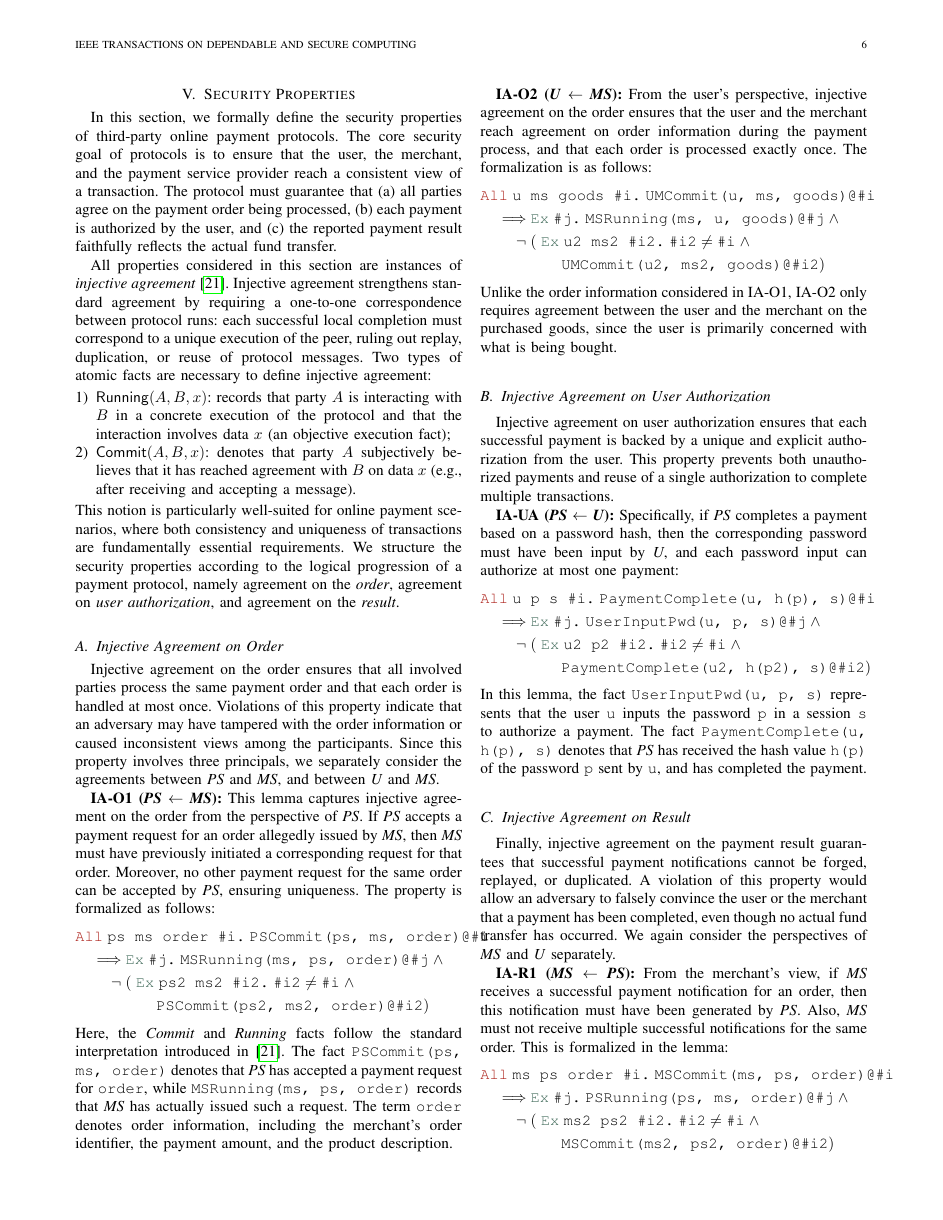
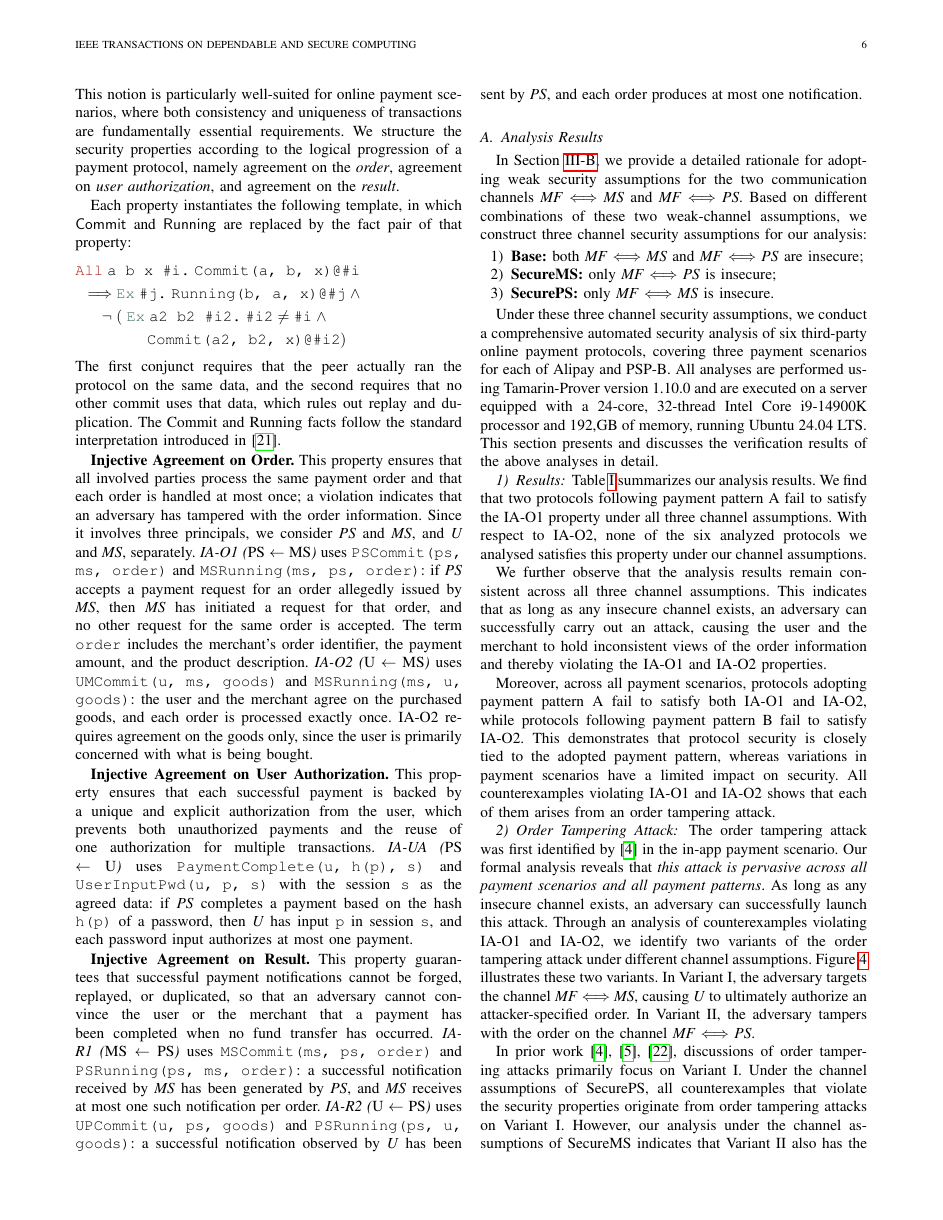
Before and after one commit to OccDeser/paper-third-party-online-payment-TDSC, a LaTeX paper (main.tex, which reads sections/security_properties.tex): page 6 of 13 before the commit and page 6 of 12 after it. Compiled offline with pdfLaTeX.

Commit message:
Fit the paper into 12 pages
- Security properties: state the injective-agreement template once and
  give each property its Commit/Running fact pair and meaning in text,
  replacing five formula blocks of the same shape.
- Background: condense the three payment scenarios into one paragraph.
- Scale the overview, attack-variant and attack-flow figures to 85%
  and the SCC figure to 92% of the column width.
- Tighten new text in the countermeasure, discussion, introduction,
  related work, and ethics sections; drop a related-work sentence that
  repeated the countermeasure section.

Co-Authored-By: Claude Opus 5.5 <noreply@anthropic.com>
Claude-Session: https://claude.ai/code/session_012L5vr2Tc3njNainGwPo7jm

```diff
--- a/sections/security_properties.tex
+++ b/sections/security_properties.tex
@@ -19,70 +19,25 @@ Two types of atomic facts are necessary to define injective agreement:
 This notion is particularly well-suited for online payment scenarios, where both consistency and uniqueness of transactions are fundamentally essential requirements.
 We structure the security properties according to the logical progression of a payment protocol, namely agreement on the \emph{order}, agreement on \emph{user authorization}, and agreement on the \emph{result}.
 
-\subsection{Injective Agreement on Order}
+Each property instantiates the following template, in which $\mathsf{Commit}$ and $\mathsf{Running}$ are replaced by the fact pair of that property:
+\begin{tightflalign}
+  \TAll \; \text{\Tterm{a}} & \text{\Tterm{ b x \#i.}} \; \text{\TFact{Commit(a, b, x)@\#i}} &\\
+  \implies & \TEx \; \text{\TLemma{\#j.}} \; \text{\TFact{Running(b, a, x)@\#j}} \; \land\\
+  \lnot \; &(\;\TEx \; \text{\TLemma{a2 b2 \#i2.}} \; \text{\Tterm{\#i2}} \neq \text{\Tterm{\#i}} \; \land\\
+  & \hspace{2em} \text{\TFact{Commit(a2, b2, x)@\#i2}})
+\end{tightflalign}
+The first conjunct requires that the peer actually ran the protocol on the same data, and the second requires that no other commit uses that data, which rules out replay and duplication.
+The Commit and Running facts follow the standard interpretation introduced in~\cite{Lowe1997AuthenticationHierarchy}.
 
-Injective agreement on the order ensures that all involved parties process the same payment order and that each order is handled at most once.
-Violations of this property indicate that an adversary may have tampered with the order information or caused inconsistent views among the participants.
-Since this property involves three principals, we separately consider the agreements between \emph{PS} and \emph{MS}, and between \emph{U} and \emph{MS}.
+\textbf{Injective Agreement on Order.}
+This property ensures that all involved parties process the same payment order and that each order is handled at most once; a violation indicates that an adversary has tampered with the order information.
+Since it involves three principals, we consider \emph{PS} and \emph{MS}, and \emph{U} and \emph{MS}, separately.
+\emph{IA-O1~(\emph{PS} $\leftarrow$ \emph{MS})} uses \TFact{PSCommit(ps, ms, order)} and \TFact{MSRunning(ms, ps, order)}: if \emph{PS} accepts a payment request for an order allegedly issued by \emph{MS}, then \emph{MS} has initiated a request for that order, and no other request for the same order is accepted.
+The term \Tterm{order} includes the merchant's order identifier, the payment amount, and the product description.
+\emph{IA-O2~(\emph{U} $\leftarrow$ \emph{MS})} uses \TFact{UMCommit(u, ms, goods)} and \TFact{MSRunning(ms, u, goods)}: the user and the merchant agree on the purchased goods, and each order is processed exactly once.
+IA-O2 requires agreement on the goods only, since the user is primarily concerned with what is being bought.
 
-\textbf{IA-O1~(\emph{PS} $\leftarrow$ \emph{MS}):}
-This lemma captures injective agreement on the order from the perspective of \emph{PS}.
-If \emph{PS} accepts a payment request for an order allegedly issued by \emph{MS}, then \emph{MS} must have previously initiated a corresponding request for that order.
-Moreover, no other payment request for the same order can be accepted by \emph{PS}, ensuring uniqueness.
-The property is formalized as follows:
-\begin{tightflalign}
-  \TAll \; \text{\Tterm{ps}} & \text{\Tterm{ ms order \#i.}} \; \text{\TFact{PSCommit(ps, ms, order)@\#i}} &\\
-  \implies & \TEx \; \text{\TLemma{\#j.}} \; \text{\TFact{MSRunning(ms, ps, order)@\#j}} \; \land\\
-  \lnot \; &(\;\TEx \; \text{\TLemma{ps2 ms2 \#i2.}} \; \text{\Tterm{\#i2}} \neq \text{\Tterm{\#i}} \; \land\\
-  & \hspace{2em} \text{\TFact{PSCommit(ps2, ms2, order)@\#i2}})
-\end{tightflalign}
-Here, the \emph{Commit} and \emph{Running} facts follow the standard interpretation introduced in~\cite{Lowe1997AuthenticationHierarchy}.
-The fact \TFact{PSCommit(ps, ms, order)} denotes that \emph{PS} has accepted a payment request for \Tterm{order},
-while \TFact{MSRunning(ms, ps, order)} records that \emph{MS} has actually issued such a request.
-The term \Tterm{order} denotes order information, including the merchant's order identifier, the payment amount, and the product description.
+\textbf{Injective Agreement on User Authorization.}
+This property ensures that each successful payment is backed by a unique and explicit authorization from the user, which prevents both unauthorized payments and the reuse of one authorization for multiple transactions.
+\emph{IA-UA~(\emph{PS} $\leftarrow$ \emph{U})} uses \TFact{PaymentComplete(u, h(p), s)} and \TFact{UserInputPwd(u, p, s)} with the session \Tterm{s} as the agreed data: if \emph{PS} completes a payment based on the hash \Tterm{h(p)} of a password, then \emph{U} has input \Tterm{p} in session \Tterm{s}, and each password input authorizes at most one payment.
 
-\textbf{IA-O2~(\emph{U} $\leftarrow$ \emph{MS}):}
-From the user's perspective, injective agreement on the order ensures that the user and the merchant reach agreement on order information during the payment process, and that each order is processed exactly once.
-The formalization is as follows:
-\begin{tightflalign}
-  \TAll \; \text{\Tterm{u }} & \text{\Tterm{ms goods \#i.}} \; \text{\TFact{UMCommit(u, ms, goods)@\#i}} &\\
-  \implies & \TEx \; \text{\TLemma{\#j.}} \; \text{\TFact{MSRunning(ms, u, goods)@\#j}} \; \land\\
-  \lnot \; &(\;\TEx \; \text{\TLemma{u2 ms2 \#i2.}} \; \text{\Tterm{\#i2}} \neq \text{\Tterm{\#i}} \; \land\\
-  & \hspace{2em} \text{\TFact{UMCommit(u2, ms2, goods)@\#i2}})
-\end{tightflalign}
-Unlike the order information considered in IA-O1, IA-O2 only requires agreement between the user and the merchant on the purchased goods, since the user is primarily concerned with what is being bought.
-
-
-\subsection{Injective Agreement on User Authorization}
-
-Injective agreement on user authorization ensures that each successful payment is backed by a unique and explicit authorization from the user.
-This property prevents both unauthorized payments and reuse of a single authorization to complete multiple transactions.
-
-\textbf{IA-UA~(\emph{PS} $\leftarrow$ \emph{U}):}
-Specifically, if \emph{PS} completes a payment based on a password hash, then the corresponding password must have been input by \emph{U}, and each password input can authorize at most one payment:
-\begin{tightflalign}
-  \TAll \; \text{\Tterm{u }} & \text{\Tterm{p s \#i.}} \; \text{\TFact{PaymentComplete(u, h(p), s)@\#i}} &\\
-  \implies & \TEx \; \text{\TLemma{\#j.}} \; \text{\TFact{UserInputPwd(u, p, s)@\#j}} \; \land\\
-  \lnot \; &(\;\TEx \; \text{\TLemma{u2 p2 \#i2.}} \; \text{\Tterm{\#i2}} \neq \text{\Tterm{\#i}} \; \land\\
-  & \hspace{2em} \text{\TFact{PaymentComplete(u2, h(p2), s)@\#i2}})
-\end{tightflalign}
-In this lemma, the fact \TFact{UserInputPwd(u, p, s)} represents that the user \Tterm{u} inputs the password \Tterm{p} in a session \Tterm{s} to authorize a payment.
-The fact \TFact{PaymentComplete(u, h(p), s)} denotes that \emph{PS} has received the hash value \Tterm{h(p)} of the password \Tterm{p} sent by \Tterm{u}, and has completed the payment.
-
-
-\subsection{Injective Agreement on Result}
-
-Finally, injective agreement on the payment result guarantees that successful payment notifications cannot be forged, replayed, or duplicated.
-A violation of this property would allow an adversary to falsely convince the user or the merchant that a payment has been completed, even though no actual fund transfer has occurred.
-We again consider the perspectives of \emph{MS} and \emph{U} separately.
-
-\textbf{IA-R1~(\emph{MS} $\leftarrow$ \emph{PS}):}
-From the merchant's view, if \emph{MS} receives a successful payment notification for an order, then this notification must have been generated by \emph{PS}.
-Also, \emph{MS} must not receive multiple successful notifications for the same order.
-This is formalized in the lemma:
-\begin{tightflalign}
-  \TAll \; \text{\Tterm{ms}} & \text{\Tterm{ ps order \#i.}} \; \text{\TFact{MSCommit(ms, ps, order)@\#i}} &\\
-  \implies & \TEx \; \text{\TLemma{\#j.}} \; \text{\TFact{PSRunning(ps, ms, order)@\#j}} \; \land\\
-  \lnot \; &(\;\TEx \; \text{\TLemma{ms2 ps2 \#i2.}} \; \text{\Tterm{\#i2}} \neq \text{\Tterm{\#i}} \; \land\\
-  & \hspace{2em} \text{\TFact{MSCommit(ms2, ps2, order)@\#i2}})
-\end{tightflalign}
@@ -93,6 +44,4 @@ Each order produces at most one notification. Formally,
-\begin{tightflalign}
-  \TAll \; \text{\Tterm{u }} & \text{\Tterm{ps goods \#i.}} \; \text{\TFact{UPCommit(u, ps, goods)@\#i}} &\\
-  \implies & \TEx \; \text{\TLemma{\#j.}} \; \text{\TFact{PSRunning(ps, u, goods)@\#j}} \; \land\\
-  \lnot \; &(\;\TEx \; \text{\TLemma{u2 ps2 \#i2.}} \; \text{\Tterm{\#i2}} \neq \text{\Tterm{\#i}} \; \land\\
-  & \hspace{2em} \text{\TFact{UPCommit(u2, ps2, goods)@\#i2}})
-\end{tightflalign}
+\textbf{Injective Agreement on Result.}
+This property guarantees that successful payment notifications cannot be forged, replayed, or duplicated, so that an adversary cannot convince the user or the merchant that a payment has been completed when no fund transfer has occurred.
+\emph{IA-R1~(\emph{MS} $\leftarrow$ \emph{PS})} uses \TFact{MSCommit(ms, ps, order)} and \TFact{PSRunning(ps, ms, order)}: a successful notification received by \emph{MS} has been generated by \emph{PS}, and \emph{MS} receives at most one such notification per order.
+\emph{IA-R2~(\emph{U} $\leftarrow$ \emph{PS})} uses \TFact{UPCommit(u, ps, goods)} and \TFact{PSRunning(ps, u, goods)}: a successful notification observed by \emph{U} has been sent by \emph{PS}, and each order produces at most one notification.
```
Also changed, not shown: sections/analysis_results.tex (+1 -1 lines), sections/background.tex (+5 -22 lines), sections/countermeasures.tex (+4 -7 lines), sections/discussion.tex (+1 -2 lines), sections/introduction.tex (+1 -1 lines), sections/last.tex (+2 -4 lines), sections/real_world.tex (+1 -1 lines), sections/related_work.tex (+2 -5 lines), sections/security_properties.tex (4 more changed lines).
